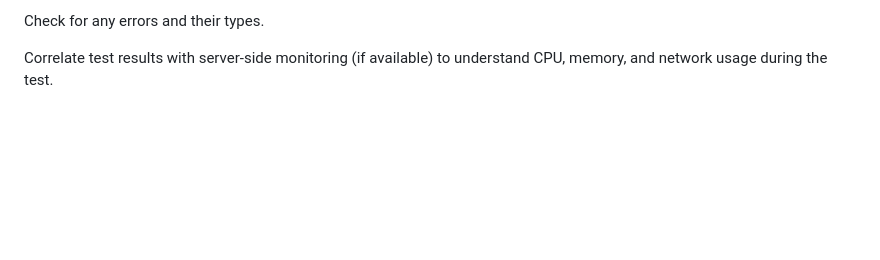
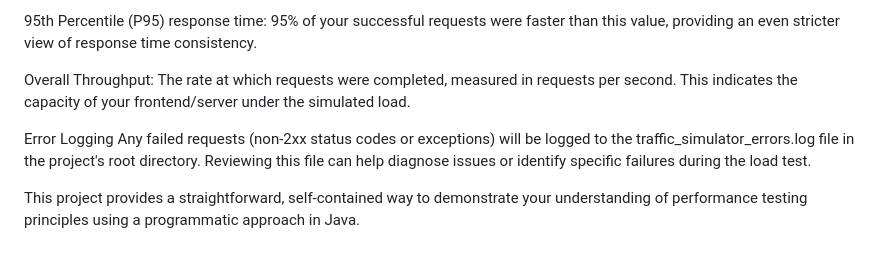
Before and after one commit to jaysh97/frontend-load-testing, a Markdown page: README.md, the part around one of its changes. Drawn GitHub-style; blank space fills up the shorter version.

```diff
--- a/README.md
+++ b/README.md
@@ -99,4 +99,9 @@ Identify if throughput drops significantly under higher load.
 
-Check for any errors and their types.
+95th Percentile (P95) response time: 95% of your successful requests were faster than this value, providing an even stricter view of response time consistency.
 
-Correlate test results with server-side monitoring (if available) to understand CPU, memory, and network usage during the test.
+Overall Throughput: The rate at which requests were completed, measured in requests per second. This indicates the capacity of your frontend/server under the simulated load.
+
+Error Logging
+Any failed requests (non-2xx status codes or exceptions) will be logged to the traffic_simulator_errors.log file in the project's root directory. Reviewing this file can help diagnose issues or identify specific failures during the load test.
+
+This project provides a straightforward, self-contained way to demonstrate your understanding of performance testing principles using a programmatic approach in Java.
```
Also changed, not shown: other parts of README.md (+54 -54 lines).
